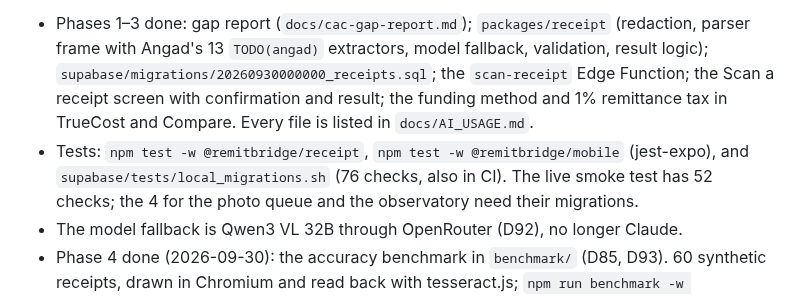
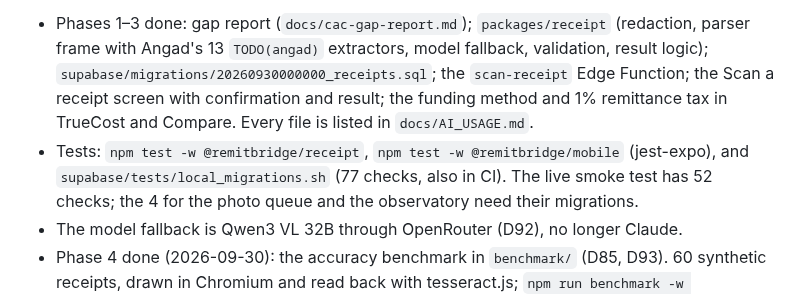
Before and after one commit to OnGodCR/RemitBridge-App, a Markdown page: HANDOFF.md, the part around the change. GitHub-like rendering.

Commit message:
HANDOFF: the local database checks are 77, not 76
The Phase 6 commit message says 76; a recount with every migration applied gives 77 passing.

Claude-Session: https://claude.ai/code/session_01NjEyfohwGsGxmKrgjdUPSH

```diff
--- a/HANDOFF.md
+++ b/HANDOFF.md
@@ -39,7 +39,7 @@ the branch on 2026-09-30; the scanner uses the app-wide string catalogue.
   Function; the Scan a receipt screen with confirmation and result; the funding method and
   1% remittance tax in TrueCost and Compare. Every file is listed in `docs/AI_USAGE.md`.
 - Tests: `npm test -w @remitbridge/receipt`, `npm test -w @remitbridge/mobile` (jest-expo),
-  and `supabase/tests/local_migrations.sh` (76 checks, also in CI). The live smoke test has
+  and `supabase/tests/local_migrations.sh` (77 checks, also in CI). The live smoke test has
   52 checks; the 4 for the photo queue and the observatory need their migrations.
 - The model fallback is Qwen3 VL 32B through OpenRouter (D92), no longer Claude.
 - Phase 4 done (2026-09-30): the accuracy benchmark in `benchmark/` (D85, D93). 60 synthetic
```
